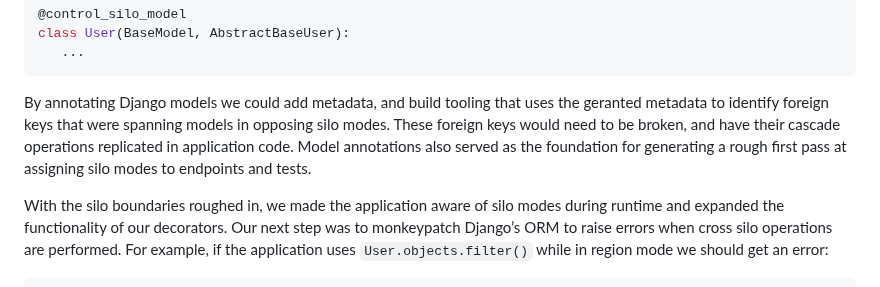
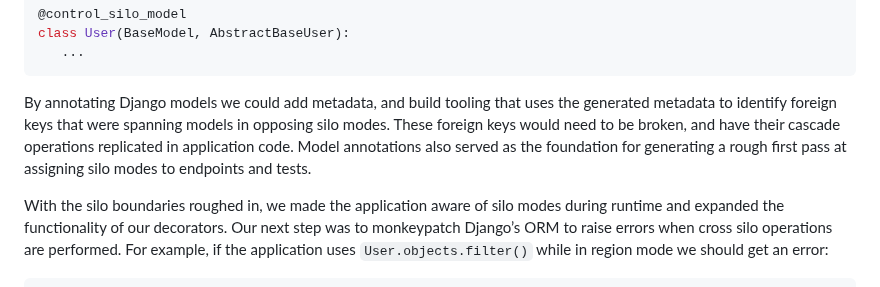
Before and after one commit to getsentry/sentry.engineering, a Markdown page: data/blog/removing-risk-from-our-multiregion-design-with-simulations.md, the part around the change. Drawn GitHub-style.

Commit message:
Update data/blog/removing-risk-from-our-multiregion-design-with-simulations.md
Co-authored-by: Matt Duncan <14761+mrduncan@users.noreply.github.com>

````diff
--- a/data/blog/removing-risk-from-our-multiregion-design-with-simulations.md
+++ b/data/blog/removing-risk-from-our-multiregion-design-with-simulations.md
@@ -64,7 +64,7 @@ class User(BaseModel, AbstractBaseUser):
    ...
 ```
 
-By annotating Django models we could add metadata, and build tooling that uses the geranted metadata to identify foreign keys that were spanning models in opposing silo modes. These foreign keys would need to be broken, and have their cascade operations replicated in application code. Model annotations also served as the foundation for generating a rough first pass at assigning silo modes to endpoints and tests.
+By annotating Django models we could add metadata, and build tooling that uses the generated metadata to identify foreign keys that were spanning models in opposing silo modes. These foreign keys would need to be broken, and have their cascade operations replicated in application code. Model annotations also served as the foundation for generating a rough first pass at assigning silo modes to endpoints and tests.
 
 With the silo boundaries roughed in, we made the application aware of silo modes during runtime and expanded the functionality of our decorators. Our next step was to monkeypatch Django’s ORM to raise errors when cross silo operations are performed. For example, if the application uses `User.objects.filter()` while in region mode we should get an error:
 
````
